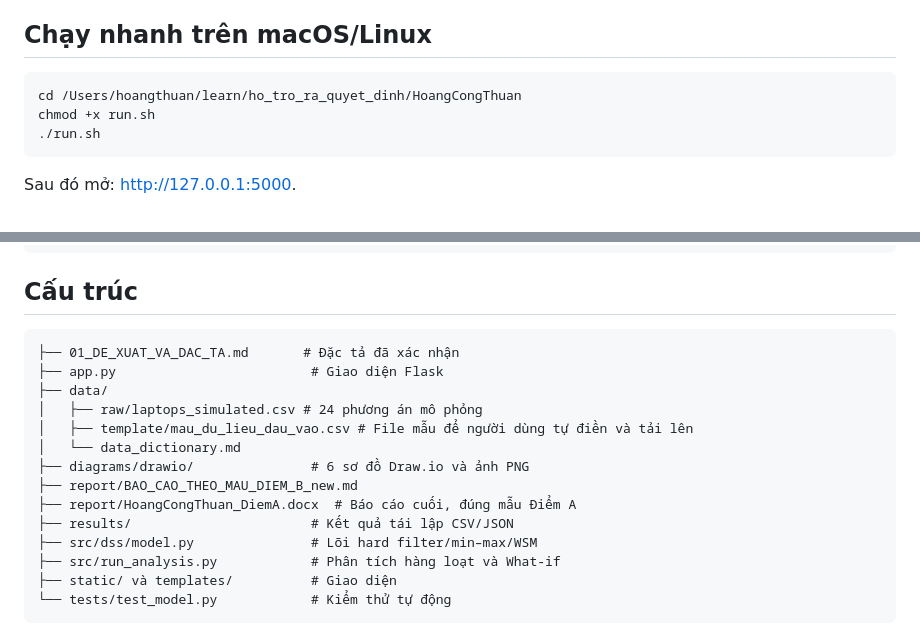
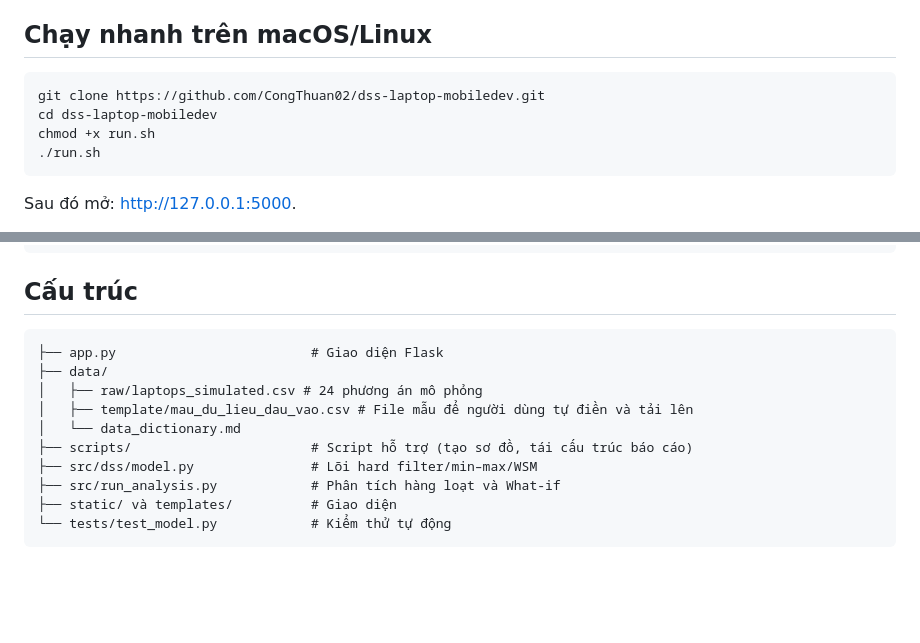
Before and after one commit to CongThuan02/dss-laptop-mobiledev, a Markdown page: README.md, 2 parts joined by grey strips. GitHub-like rendering; blank space fills up the shorter version.

Commit message:
docs: fix README structure/clone instructions for code-only repo

````diff
--- a/README.md
+++ b/README.md
@@ -9,7 +9,8 @@ Project dùng hard filter + min–max + WSM để xếp hạng laptop mô phỏn
 ## Chạy nhanh trên macOS/Linux
 
 ```bash
-cd /Users/hoangthuan/learn/ho_tro_ra_quyet_dinh/HoangCongThuan
+git clone https://github.com/CongThuan02/dss-laptop-mobiledev.git
+cd dss-laptop-mobiledev
 chmod +x run.sh
 ./run.sh
 ```
@@ -48,16 +49,12 @@ python app.py
 ## Cấu trúc
 
 ```text
-├── 01_DE_XUAT_VA_DAC_TA.md       # Đặc tả đã xác nhận
 ├── app.py                         # Giao diện Flask
 ├── data/
 │   ├── raw/laptops_simulated.csv # 24 phương án mô phỏng
 │   ├── template/mau_du_lieu_dau_vao.csv # File mẫu để người dùng tự điền và tải lên
 │   └── data_dictionary.md
-├── diagrams/drawio/               # 6 sơ đồ Draw.io và ảnh PNG
-├── report/BAO_CAO_THEO_MAU_DIEM_B_new.md
-├── report/HoangCongThuan_DiemA.docx  # Báo cáo cuối, đúng mẫu Điểm A
-├── results/                       # Kết quả tái lập CSV/JSON
+├── scripts/                       # Script hỗ trợ (tạo sơ đồ, tái cấu trúc báo cáo)
 ├── src/dss/model.py               # Lõi hard filter/min–max/WSM
 ├── src/run_analysis.py            # Phân tích hàng loạt và What-if
 ├── static/ và templates/          # Giao diện
````
